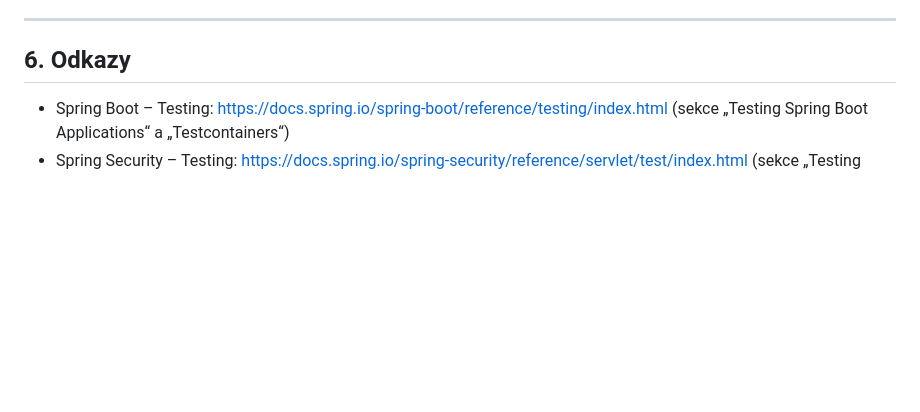
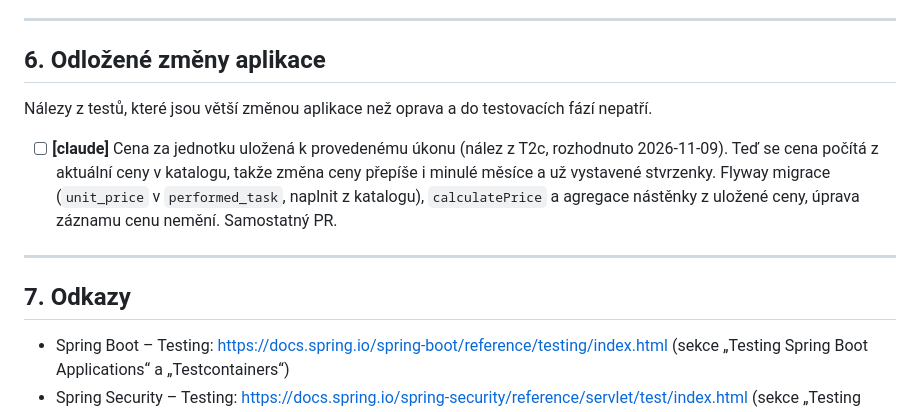
Before and after one commit to michroucka/CareTracker, a Markdown page: docs/testing/PLAN.md, the part around the change. Drawn GitHub-style; blank space fills up the shorter version.

Commit message:
docs: price snapshot postponed outside the testing phases

```diff
--- a/docs/testing/PLAN.md
+++ b/docs/testing/PLAN.md
@@ -207,7 +207,15 @@ Jen toky přes celou aplikaci, které unit a integrační testy nepokryjí.
 
 ---
 
-## 6. Odkazy
+## 6. Odložené změny aplikace
+
+Nálezy z testů, které jsou větší změnou aplikace než oprava a do testovacích fází nepatří.
+
+- [ ] **[claude]** Cena za jednotku uložená k provedenému úkonu (nález z T2c, rozhodnuto 2026-11-09). Teď se cena počítá z aktuální ceny v katalogu, takže změna ceny přepíše i minulé měsíce a už vystavené stvrzenky. Flyway migrace (`unit_price` v `performed_task`, naplnit z katalogu), `calculatePrice` a agregace nástěnky z uložené ceny, úprava záznamu cenu nemění. Samostatný PR.
+
+---
+
+## 7. Odkazy
 
 - Spring Boot – Testing: https://docs.spring.io/spring-boot/reference/testing/index.html (sekce „Testing Spring Boot Applications“ a „Testcontainers“)
 - Spring Security – Testing: https://docs.spring.io/spring-security/reference/servlet/test/index.html (sekce „Testing Method Security“ a „MockMvc Support“)
```
